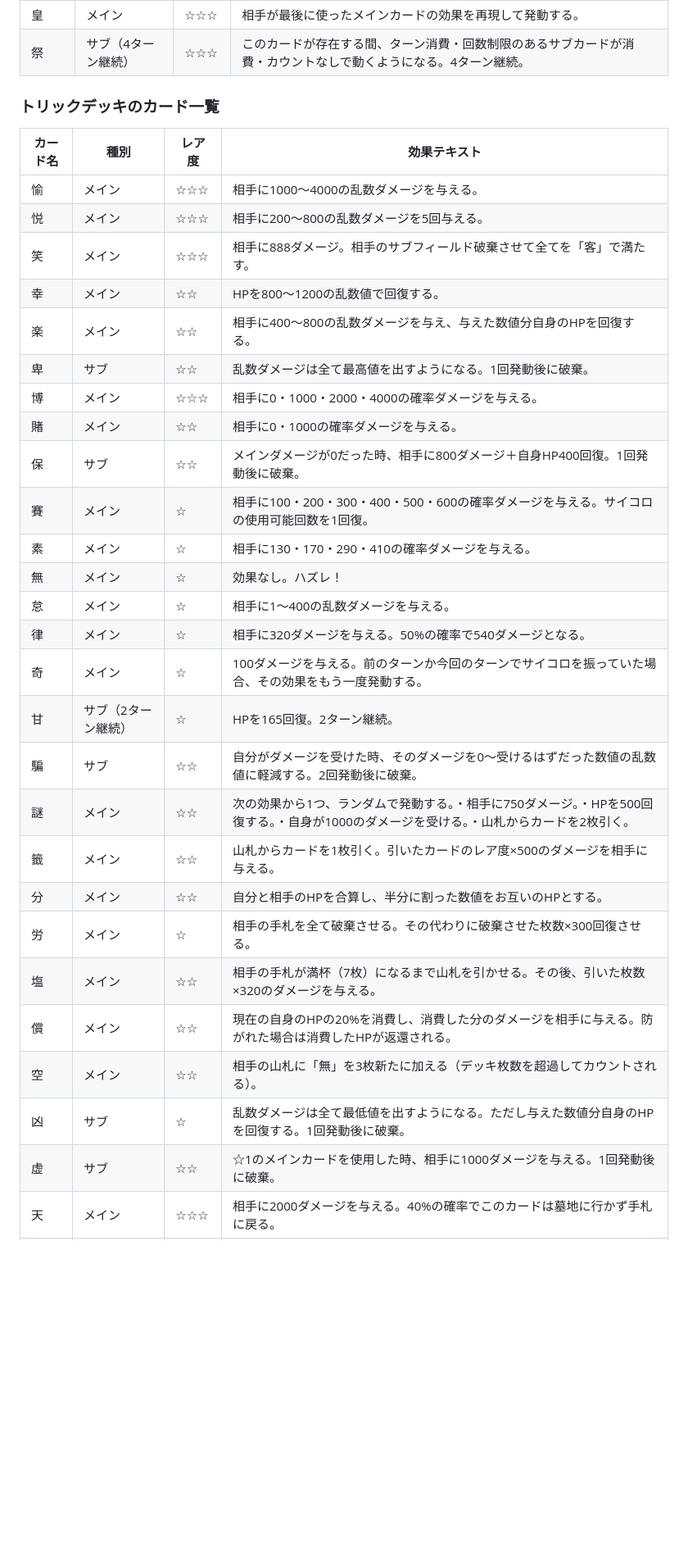
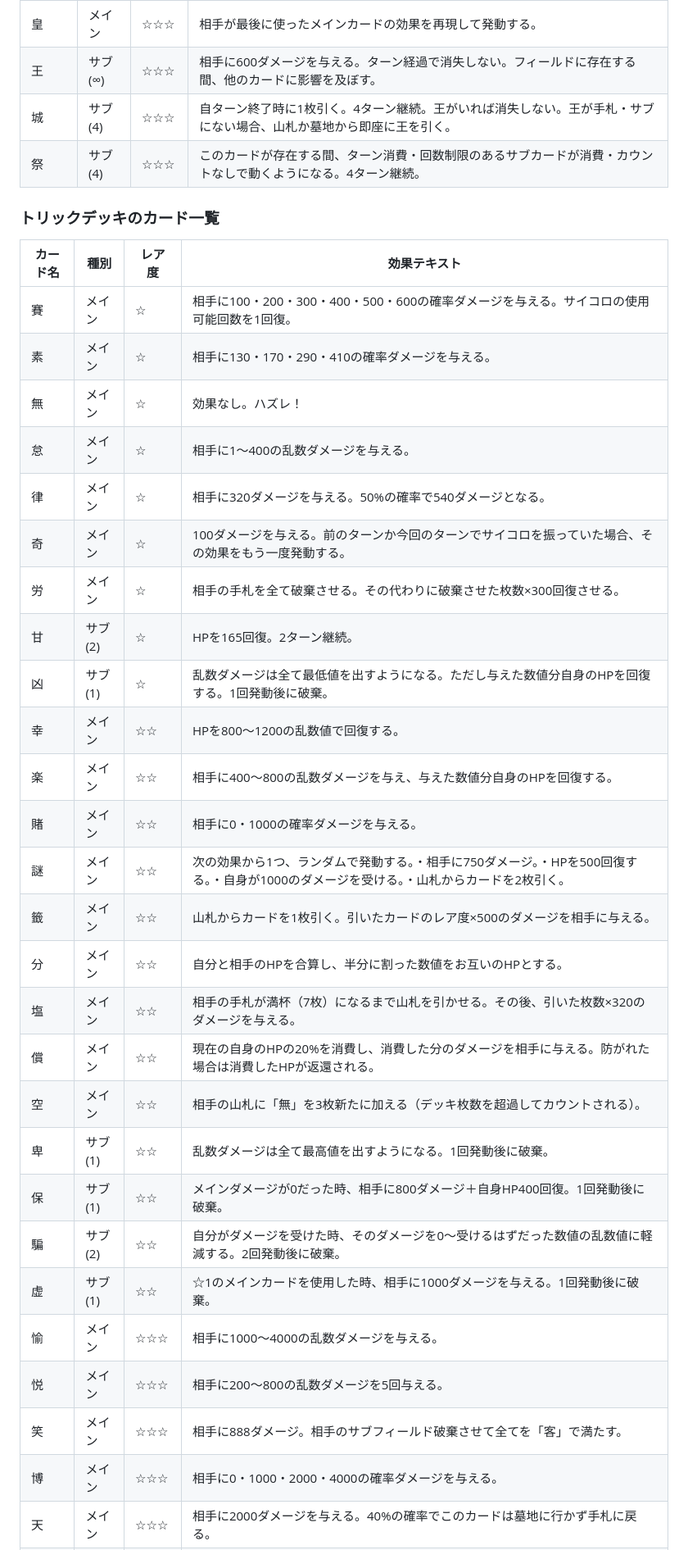
Before and after one commit to Kaikun227-dev/jijin, a Markdown page: README.md, the part around one of its changes. Shown at 82% size. GitHub-like rendering; blank space fills up the shorter version.

```diff
--- a/README.md
+++ b/README.md
@@ -256,37 +254,39 @@
 | 魔 | メイン | ☆☆☆ | 相手に1200ダメージ。さらに自分のサブ枚数分、追加で500ダメージ与えるがそのサブを全て破棄。 |
 | 崩 | メイン | ☆☆☆ | 自分と相手の手札・サブフィールドを全て強制破棄する。 |
 | 皇 | メイン | ☆☆☆ | 相手が最後に使ったメインカードの効果を再現して発動する。 |
-| 祭 | サブ（4ターン継続） | ☆☆☆ | このカードが存在する間、ターン消費・回数制限のあるサブカードが消費・カウントなしで動くようになる。4ターン継続。 |
+| 王 | サブ(∞) | ☆☆☆ | 相手に600ダメージを与える。ターン経過で消失しない。フィールドに存在する間、他のカードに影響を及ぼす。 |
+| 城 | サブ(4) | ☆☆☆ | 自ターン終了時に1枚引く。4ターン継続。王がいれば消失しない。王が手札・サブにない場合、山札か墓地から即座に王を引く。 |
+| 祭 | サブ(4) | ☆☆☆ | このカードが存在する間、ターン消費・回数制限のあるサブカードが消費・カウントなしで動くようになる。4ターン継続。 |
 
 ### トリックデッキのカード一覧
 
 | カード名 | 種別 | レア度 | 効果テキスト |
 |---|---|---|---|
-| 愉 | メイン | ☆☆☆ | 相手に1000～4000の乱数ダメージを与える。 |
-| 悦 | メイン | ☆☆☆ | 相手に200～800の乱数ダメージを5回与える。 |
-| 笑 | メイン | ☆☆☆ | 相手に888ダメージ。相手のサブフィールド破棄させて全てを「客」で満たす。 |
-| 幸 | メイン | ☆☆ | HPを800～1200の乱数値で回復する。 |
-| 楽 | メイン | ☆☆ | 相手に400～800の乱数ダメージを与え、与えた数値分自身のHPを回復する。 |
-| 卑 | サブ | ☆☆ | 乱数ダメージは全て最高値を出すようになる。1回発動後に破棄。 |
-| 博 | メイン | ☆☆☆ | 相手に0・1000・2000・4000の確率ダメージを与える。 |
-| 賭 | メイン | ☆☆ | 相手に0・1000の確率ダメージを与える。 |
-| 保 | サブ | ☆☆ | メインダメージが0だった時、相手に800ダメージ＋自身HP400回復。1回発動後に破棄。 |
 | 賽 | メイン | ☆ | 相手に100・200・300・400・500・600の確率ダメージを与える。サイコロの使用可能回数を1回復。 |
 | 素 | メイン | ☆ | 相手に130・170・290・410の確率ダメージを与える。 |
 | 無 | メイン | ☆ | 効果なし。ハズレ！ |
 | 怠 | メイン | ☆ | 相手に1～400の乱数ダメージを与える。 |
 | 律 | メイン | ☆ | 相手に320ダメージを与える。50%の確率で540ダメージとなる。 |
 | 奇 | メイン | ☆ | 100ダメージを与える。前のターンか今回のターンでサイコロを振っていた場合、その効果をもう一度発動する。 |
-| 甘 | サブ（2ターン継続） | ☆ | HPを165回復。2ターン継続。 |
-| 騙 | サブ | ☆☆ | 自分がダメージを受けた時、そのダメージを0～受けるはずだった数値の乱数値に軽減する。2回発動後に破棄。 |
+| 労 | メイン | ☆ | 相手の手札を全て破棄させる。その代わりに破棄させた枚数×300回復させる。 |
+| 甘 | サブ(2) | ☆ | HPを165回復。2ターン継続。 |
+| 凶 | サブ(1) | ☆ | 乱数ダメージは全て最低値を出すようになる。ただし与えた数値分自身のHPを回復する。1回発動後に破棄。 |
+| 幸 | メイン | ☆☆ | HPを800～1200の乱数値で回復する。 |
+| 楽 | メイン | ☆☆ | 相手に400～800の乱数ダメージを与え、与えた数値分自身のHPを回復する。 |
+| 賭 | メイン | ☆☆ | 相手に0・1000の確率ダメージを与える。 |
 | 謎 | メイン | ☆☆ | 次の効果から1つ、ランダムで発動する。・相手に750ダメージ。・HPを500回復する。・自身が1000のダメージを受ける。・山札からカードを2枚引く。 |
 | 籤 | メイン | ☆☆ | 山札からカードを1枚引く。引いたカードのレア度×500のダメージを相手に与える。 |
 | 分 | メイン | ☆☆ | 自分と相手のHPを合算し、半分に割った数値をお互いのHPとする。 |
-| 労 | メイン | ☆ | 相手の手札を全て破棄させる。その代わりに破棄させた枚数×300回復させる。 |
 | 塩 | メイン | ☆☆ | 相手の手札が満杯（7枚）になるまで山札を引かせる。その後、引いた枚数×320のダメージを与える。 |
 | 償 | メイン | ☆☆ | 現在の自身のHPの20%を消費し、消費した分のダメージを相手に与える。防がれた場合は消費したHPが返還される。 |
 | 空 | メイン | ☆☆ | 相手の山札に「無」を3枚新たに加える（デッキ枚数を超過してカウントされる）。 |
-| 凶 | サブ | ☆ | 乱数ダメージは全て最低値を出すようになる。ただし与えた数値分自身のHPを回復する。1回発動後に破棄。 |
-| 虚 | サブ | ☆☆ | ☆1のメインカードを使用した時、相手に1000ダメージを与える。1回発動後に破棄。 |
+| 卑 | サブ(1) | ☆☆ | 乱数ダメージは全て最高値を出すようになる。1回発動後に破棄。 |
+| 保 | サブ(1) | ☆☆ | メインダメージが0だった時、相手に800ダメージ＋自身HP400回復。1回発動後に破棄。 |
+| 騙 | サブ(2) | ☆☆ | 自分がダメージを受けた時、そのダメージを0～受けるはずだった数値の乱数値に軽減する。2回発動後に破棄。 |
+| 虚 | サブ(1) | ☆☆ | ☆1のメインカードを使用した時、相手に1000ダメージを与える。1回発動後に破棄。 |
+| 愉 | メイン | ☆☆☆ | 相手に1000～4000の乱数ダメージを与える。 |
+| 悦 | メイン | ☆☆☆ | 相手に200～800の乱数ダメージを5回与える。 |
+| 笑 | メイン | ☆☆☆ | 相手に888ダメージ。相手のサブフィールド破棄させて全てを「客」で満たす。 |
+| 博 | メイン | ☆☆☆ | 相手に0・1000・2000・4000の確率ダメージを与える。 |
 | 天 | メイン | ☆☆☆ | 相手に2000ダメージを与える。40%の確率でこのカードは墓地に行かず手札に戻る。 |
 | 神 | メイン | ☆☆☆ | 相手に1600ダメージを与え、山札から2枚引く。さらにHPを1000回復する。 |
```
Also changed, not shown: other parts of README.md (+64 -66 lines).
